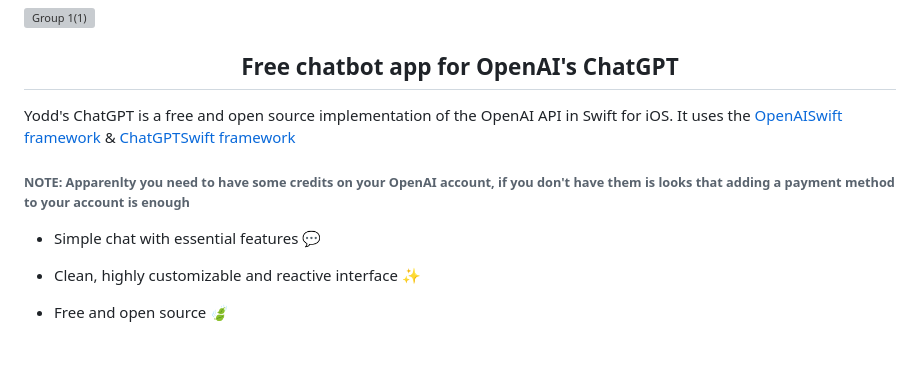
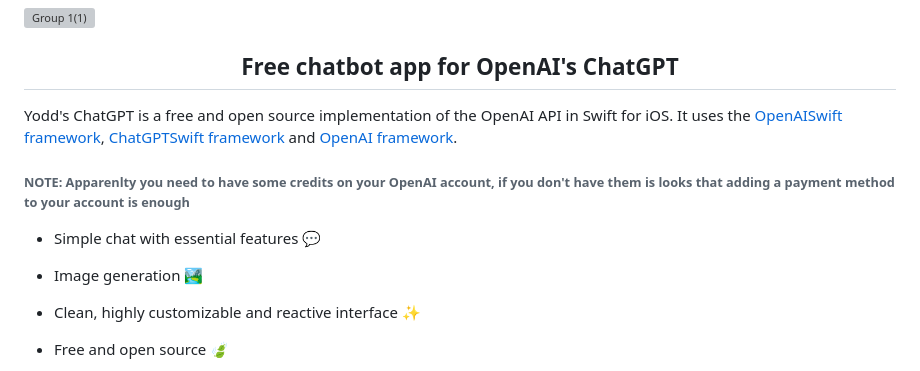
Before and after one commit to Yoddikko/yoddChatGPT, a Markdown page: README.md, the part around the change printed below. Drawn GitHub-style; blank space fills up the shorter version; grey boxes are pictures that could not be loaded.

```diff
--- a/README.md
+++ b/README.md
@@ -29,11 +29,13 @@
 </div>
 
 Yodd's ChatGPT is a free and open source implementation of the OpenAI API in Swift for iOS.
-It uses the [OpenAISwift framework](https://github.com/adamrushy/OpenAISwift) & [ChatGPTSwift framework](https://github.com/alfianlosari/ChatGPTSwift)
+It uses the [OpenAISwift framework](https://github.com/adamrushy/OpenAISwift), [ChatGPTSwift framework](https://github.com/alfianlosari/ChatGPTSwift) and [OpenAI framework](https://github.com/MacPaw/OpenAI).
 
 <h6> NOTE: Apparenlty you need to have some credits on your OpenAI account, if you don't have them is looks that adding a payment method to your account is enough </h6>
 
  - Simple chat with essential features 💬
+
+ - Image generation 🏞️
 
  - Clean, highly customizable and reactive interface ✨
 
```
Also changed, not shown: other parts of README.md (+1 -1 lines).
